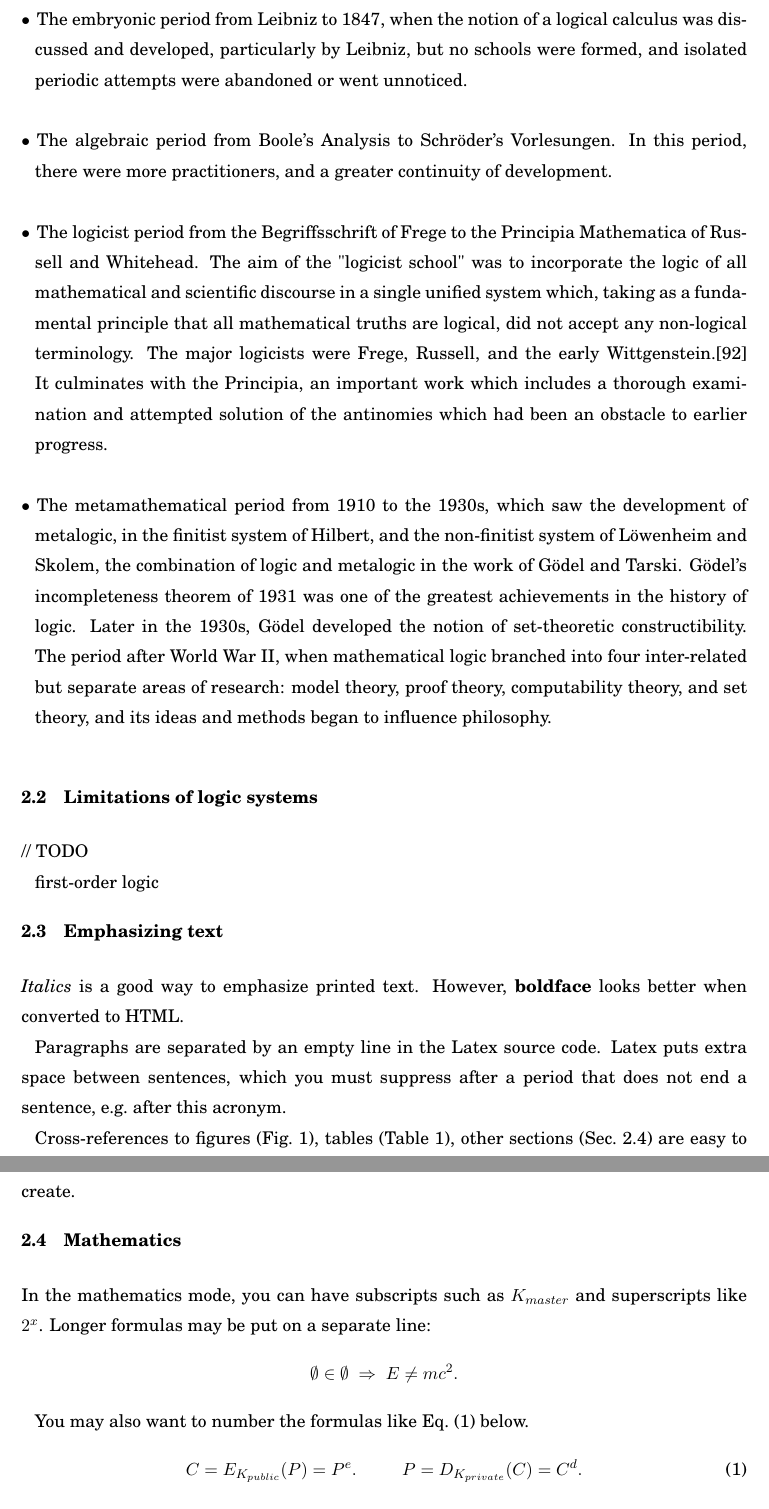
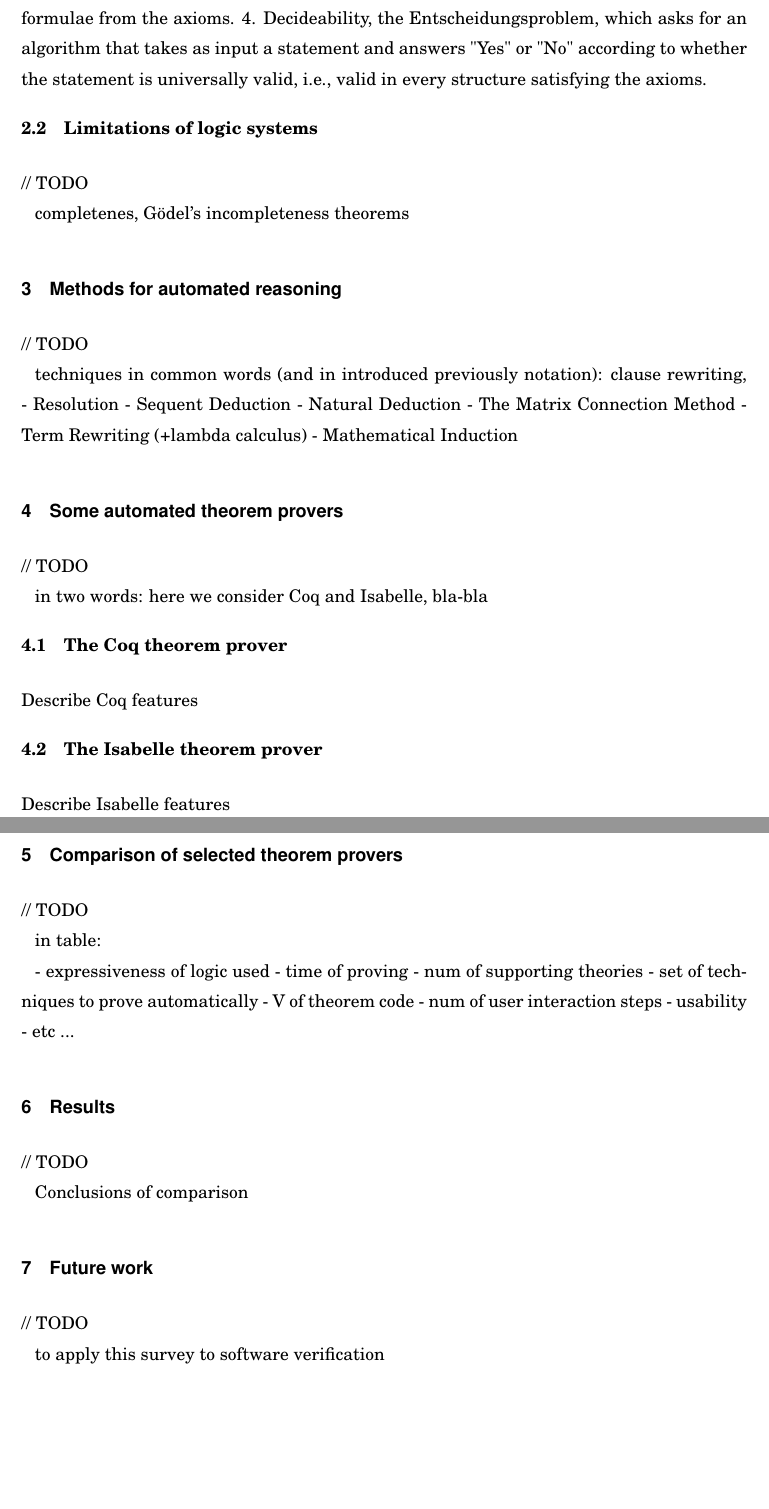
Before and after one commit to ajuszkowski/seminar_paper, a LaTeX thesis (cs-seminar.tex): two parts of pages 3 and 4 of 6 before the commit and two parts of pages 3 and 4 of 4 after it, joined at a grey line, cut at the place of the change, the shorter picture padded with empty space. The pictures show the PDF file cs-seminar.pdf that the author committed with the source.

Commit message:
First variant of mocked paper.

```diff
--- a/cs-seminar.tex
+++ b/cs-seminar.tex
@@ -54 +53,0 @@ an example from wiki: A formal system or logical calculus is any well-defined sy
-\label{sec:history}
@@ -60,62 +70,11 @@ Hilbert's programme, ...
+4. Decideability, the Entscheidungsproblem, which asks for an algorithm that takes as input a statement and answers "Yes" or "No" according to whether the statement is universally valid, i.e., valid in every structure satisfying the axioms.
 
-Mock text from wiki: %https://en.wikipedia.org/wiki/History\_of\_logic#Traditional\_logic:
-\begin{itemize}
-
-	\item The embryonic period from Leibniz to 1847, when the notion of a logical calculus was discussed and developed, particularly by Leibniz, but no schools were formed, and isolated periodic attempts were abandoned or went unnoticed.
-
-	\item The algebraic period from Boole's Analysis to Schröder's Vorlesungen. In this period, there were more practitioners, and a greater continuity of development.
-
-	\item The logicist period from the Begriffsschrift of Frege to the Principia Mathematica of Russell and Whitehead. The aim of the "logicist school" was to incorporate the logic of all mathematical and scientific discourse in a single unified system which, taking as a fundamental principle that all mathematical truths are logical, did not accept any non-logical terminology. The major logicists were Frege, Russell, and the early Wittgenstein.[92] It culminates with the Principia, an important work which includes a thorough examination and attempted solution of the antinomies which had been an obstacle to earlier progress.
-
-	\item The metamathematical period from 1910 to the 1930s, which saw the development of metalogic, in the finitist system of Hilbert, and the non-finitist system of Löwenheim and Skolem, the combination of logic and metalogic in the work of Gödel and Tarski. Gödel's incompleteness theorem of 1931 was one of the greatest achievements in the history of logic. Later in the 1930s, Gödel developed the notion of set-theoretic constructibility.
-	The period after World War II, when mathematical logic branched into four inter-related but separate areas of research: model theory, proof theory, computability theory, and set theory, and its ideas and methods began to influence philosophy.
-
-\end{itemize}
-
-
-
-
-
-
-%============================================================
+%------------------------------------------------------------
 
 \subsection{Limitations of logic systems}
 \label{sec:limitations}
 // TODO
 
-first-order logic
-
-%------------------------------------------------------------
-
-
-\subsection{Emphasizing text}
-\label{sec:emphasis}
-
-\textit{Italics} is a good way to emphasize printed text. However,
-\textbf{boldface} looks better when converted to HTML.
-
-Paragraphs are separated by an empty line in the Latex source code.
-Latex puts extra space between sentences, which you must suppress
-after a period that does not end a sentence, e.g.\ after this acronym.
-
-Cross-references to figures (Fig.~\ref{fig:mypicture1}), tables
-(Table~\ref{tab:mytable1}), other sections (Sec.~\ref{sec:math})
-are easy to create.
-
-
-%------------------------------------------------------------
-
-
-\subsection{Mathematics}
-\label{sec:math}
-
-In the mathematics mode, you can have subscripts such as $K_{master}$
-and superscripts like $2^x$. Longer formulas may be put on a separate
-line:
-\[ \emptyset \in \emptyset \; \Rightarrow \; E \neq mc^2. \]
-
-You may also want to number the formulas like Eq.~(\ref{eqn:myequation1})
-below.
-\begin{equation}\label{eqn:myequation1}
-C = E_{K_{public}}(P) = P^e. \hspace{10mm}   P = D_{K_{private}}(C) = C^d.
-\end{equation}
+completenes, Gödel's incompleteness theorems
+% see: http://sakharov.net/foundation.html
+% http://settheory.net/model-theory/completeness
@@ -150,4 +82,7 @@ another list.
 
 %============================================================
 
+\section{Methods for automated reasoning}
+\label{sec:auto_reasoning}
+// TODO
 
@@ -155,3 +90,9 @@ another list.
 
-This section provides examples of more complex things.
+techniques in common words (and in introduced previously notation): clause rewriting,
+- Resolution
+- Sequent Deduction
+- Natural Deduction
+- The Matrix Connection Method
+- Term Rewriting (+lambda calculus)
+- Mathematical Induction
 
@@ -223,18 +101,60 @@ which includes vector images.
 
 %============================================================
 
+\section{Some automated theorem provers}
+\label{sec:provers}
+// TODO
 
-\section{Yet another section title}
+in two words: here we consider Coq and Isabelle, bla-bla
 
-To be added.
+%------------------------------------------------------------
+
+\subsection{The Coq theorem prover}
+\label{sec:prover_coq}
+
+Describe Coq features
+
+%------------------------------------------------------------
+
+\subsection{The Isabelle theorem prover}
+\label{sec:prover_isabelle}
+
+Describe Isabelle features
 
 
 %============================================================
 
+\section{Comparison of selected theorem provers}
+\label{sec:comparison}
+// TODO
 
-\section{Conclusion}
+in table:
 
-To be added.
+- expressiveness of logic used
+- time of proving
+- num of supporting theories
+- set of techniques to prove automatically
+- V of theorem code
+- num of user interaction steps
+- usability
+- etc ...
+
+
+%============================================================
+
+\section{Results}
+\label{sec:results}
+// TODO
+
+Conclusions of comparison
+
+%============================================================
+
+\section{Future work}
+\label{sec:future_work}
+// TODO
+
+to apply this survey to software verification
 
 
 %============================================================
```
Also changed, not shown: notes.txt (+2 -0 lines), cs-seminar.pdf, cs-seminar.tex (117 more changed lines), 1 other file.
